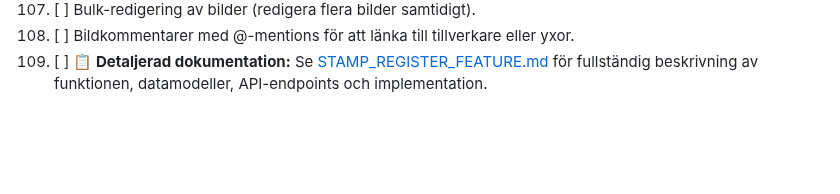
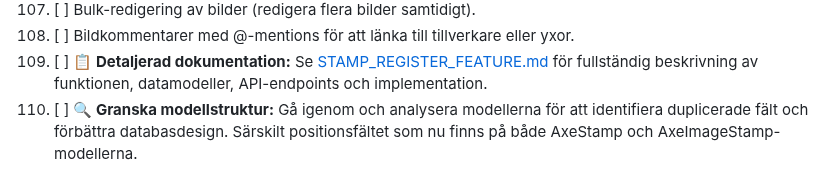
Before and after one commit to Armandur/AxeCollection, a Markdown page: TODO_FEATURES.md, the part around the change. GitHub-like rendering; blank space fills up the shorter version.

Commit message:
uppdaterad todo-lista

```diff
--- a/TODO_FEATURES.md
+++ b/TODO_FEATURES.md
@@ -497,3 +497,4 @@ En checklista för vidareutveckling av AxeCollection. Bocka av med [x] när klar
 107. [ ] Bulk-redigering av bilder (redigera flera bilder samtidigt).
 108. [ ] Bildkommentarer med @-mentions för att länka till tillverkare eller yxor.
 109. [ ] **📋 Detaljerad dokumentation:** Se [STAMP_REGISTER_FEATURE.md](STAMP_REGISTER_FEATURE.md) för fullständig beskrivning av funktionen, datamodeller, API-endpoints och implementation.
+110. [ ] **🔍 Granska modellstruktur:** Gå igenom och analysera modellerna för att identifiera duplicerade fält och förbättra databasdesign. Särskilt positionsfältet som nu finns på både AxeStamp och AxeImageStamp-modellerna.
```
